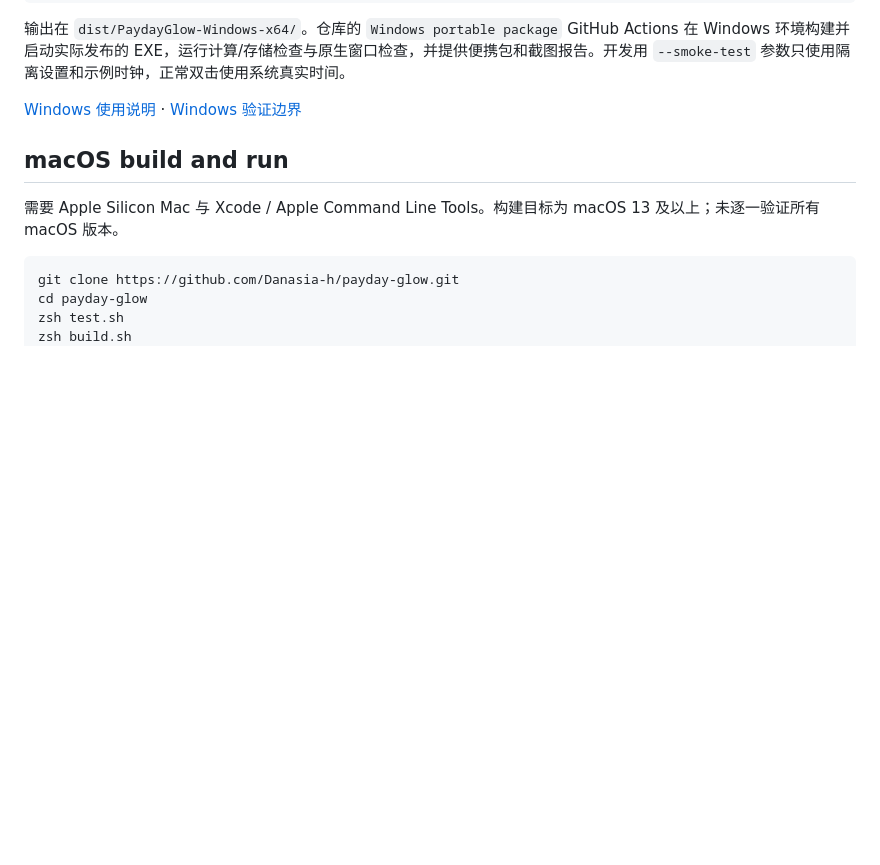
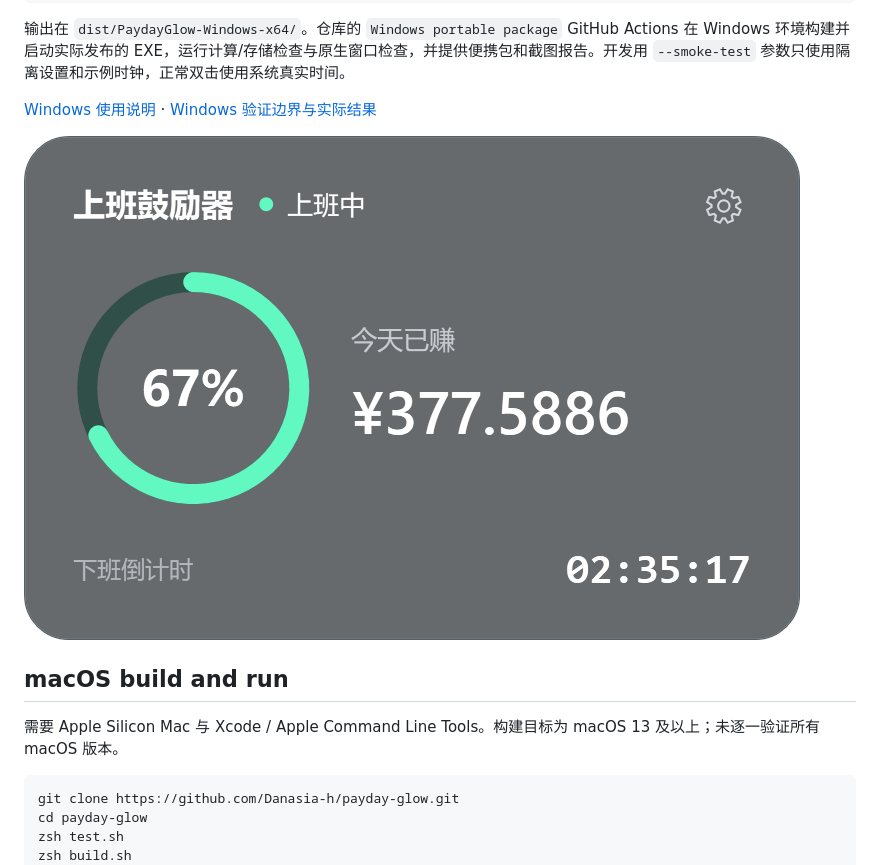
Before and after one commit to Danasia-h/payday-glow, a Markdown page: README.md, the part around the change. GitHub-like rendering; pictures changed too: docs/images/windows-card.png (added); blank space fills up the shorter version.

Commit message:
Complete Windows package notices and record native validation

```diff
--- a/README.md
+++ b/README.md
@@ -30,7 +30,9 @@ Windows 构建机安装 .NET 10 SDK 后：
 
 输出在 `dist/PaydayGlow-Windows-x64/`。仓库的 `Windows portable package` GitHub Actions 在 Windows 环境构建并启动实际发布的 EXE，运行计算/存储检查与原生窗口检查，并提供便携包和截图报告。开发用 `--smoke-test` 参数只使用隔离设置和示例时钟，正常双击使用系统真实时间。
 
-[Windows 使用说明](Windows/README-Windows.txt) · [Windows 验证边界](docs/windows-validation.md)
+[Windows 使用说明](Windows/README-Windows.txt) · [Windows 验证边界与实际结果](docs/windows-validation.md)
+
+![Windows 原生卡片，示例数据](docs/images/windows-card.png)
 
 ## macOS build and run
 
```
Also changed, not shown: docs/windows-validation.md (+13 -0 lines), 6 other files.
